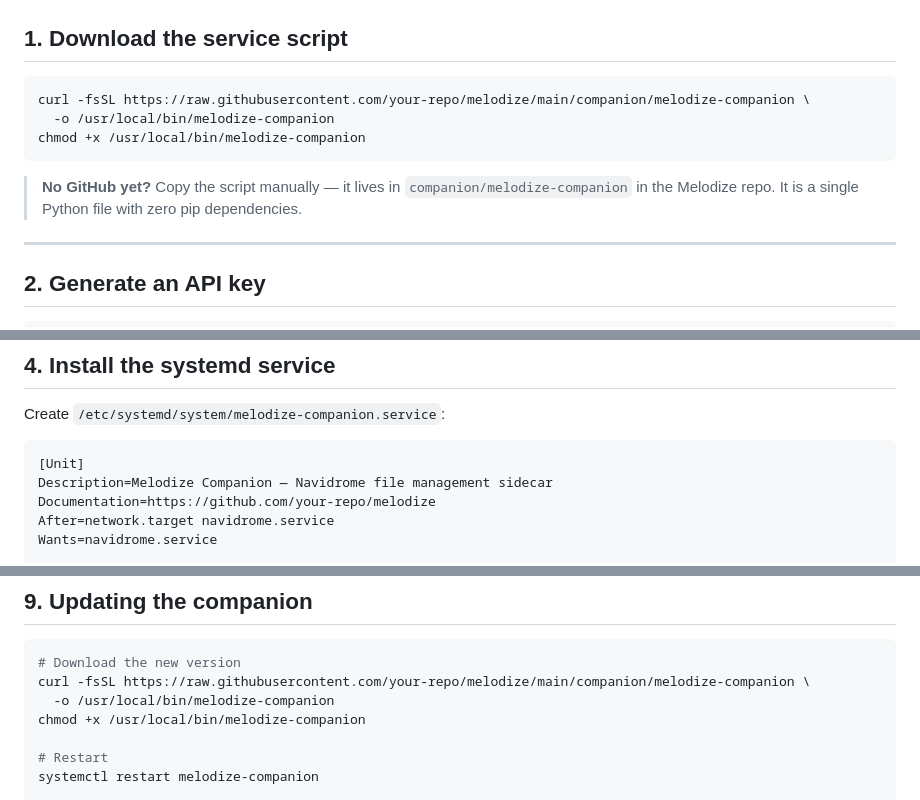
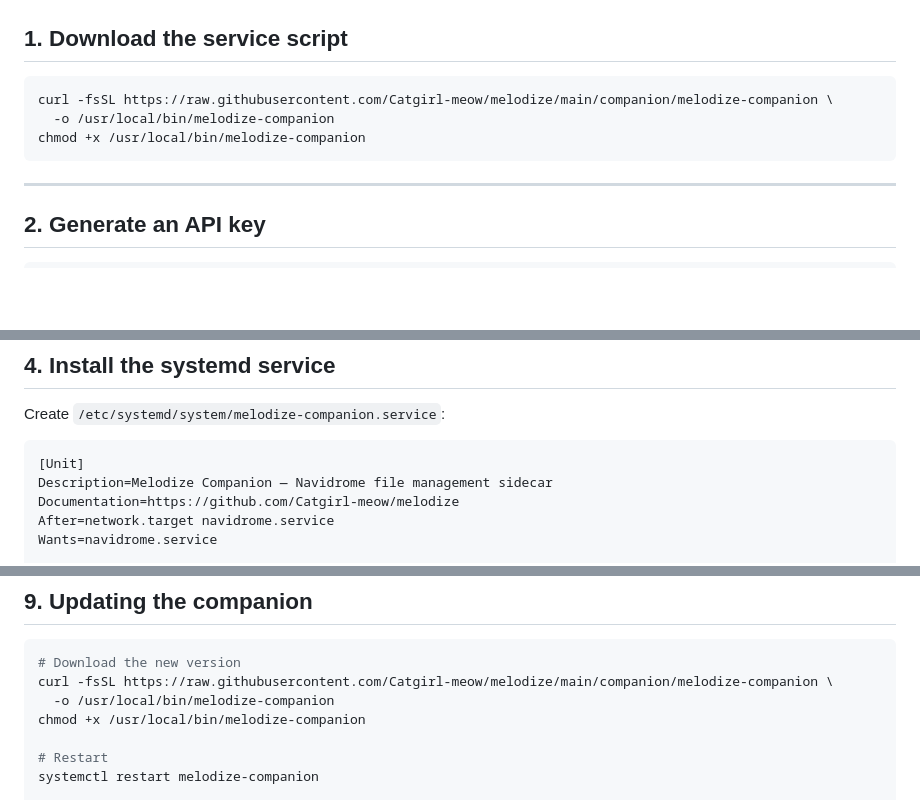
Before and after one commit to Catgirl-meow/melodize, a Markdown page: COMPANION.md, 3 parts joined by grey strips. GitHub-like rendering; blank space fills up the shorter version.

````diff
--- a/COMPANION.md
+++ b/COMPANION.md
@@ -16,14 +16,10 @@ API intentionally does not expose: deleting songs from the server, and
 ## 1. Download the service script
 
 ```bash
-curl -fsSL https://raw.githubusercontent.com/your-repo/melodize/main/companion/melodize-companion \
+curl -fsSL https://raw.githubusercontent.com/Catgirl-meow/melodize/main/companion/melodize-companion \
   -o /usr/local/bin/melodize-companion
 chmod +x /usr/local/bin/melodize-companion
 ```
-
-> **No GitHub yet?** Copy the script manually — it lives in
-> `companion/melodize-companion` in the Melodize repo. It is a single Python
-> file with zero pip dependencies.
 
 ---
 
@@ -84,7 +80,7 @@ Create `/etc/systemd/system/melodize-companion.service`:
 ```ini
 [Unit]
 Description=Melodize Companion — Navidrome file management sidecar
-Documentation=https://github.com/your-repo/melodize
+Documentation=https://github.com/Catgirl-meow/melodize
 After=network.target navidrome.service
 Wants=navidrome.service
 
@@ -343,7 +339,7 @@ apt install ffmpeg -y
 
 ```bash
 # Download the new version
-curl -fsSL https://raw.githubusercontent.com/your-repo/melodize/main/companion/melodize-companion \
+curl -fsSL https://raw.githubusercontent.com/Catgirl-meow/melodize/main/companion/melodize-companion \
   -o /usr/local/bin/melodize-companion
 chmod +x /usr/local/bin/melodize-companion
 
````
Also changed, not shown: README.md (+2 -2 lines).
